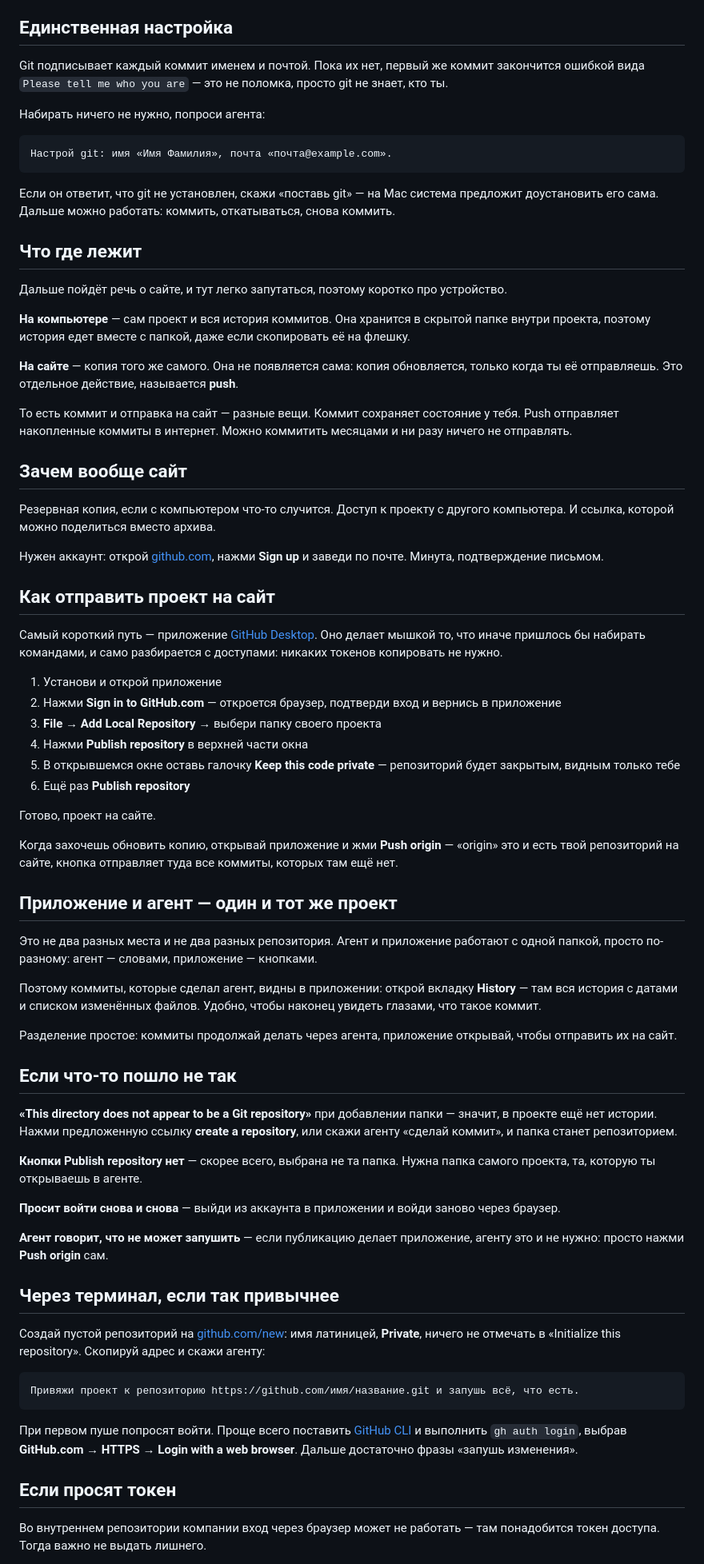
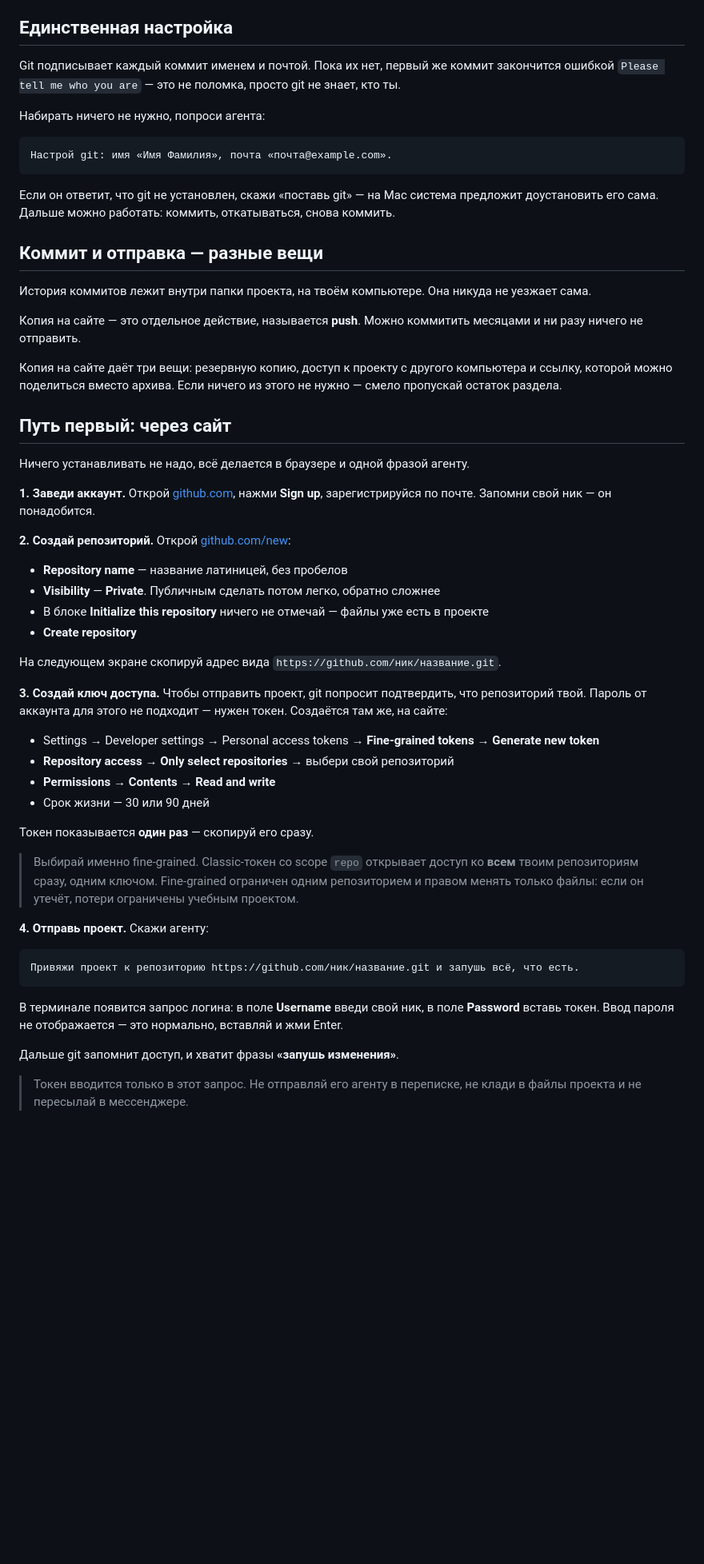
Before and after one commit to arevan/workshop, a Markdown page: content/guide/05-git.md, the part around one of its changes. Shown at 80% size. Rendered like a GitHub page; blank space fills up the shorter version.

Commit message:
Git: два пути настройки вместо приложения по умолчанию
Путь через сайт — регистрация, репозиторий и токен создаются
в браузере, остальное делает агент. Путь через терминал — gh auth login
без токена. GitHub Desktop понижен до необязательного удобства.
Убраны корявые формулировки «зачем вообще сайт» и «делает мышкой».

Co-Authored-By: Claude Fable 5 <noreply@anthropic.com>

````diff
--- a/content/guide/05-git.md
+++ b/content/guide/05-git.md
@@ -21,7 +21,7 @@ Git запоминает состояния проекта, чтобы можн
 
 ## Единственная настройка
 
-Git подписывает каждый коммит именем и почтой. Пока их нет, первый же коммит закончится ошибкой вида `Please tell me who you are` — это не поломка, просто git не знает, кто ты.
+Git подписывает каждый коммит именем и почтой. Пока их нет, первый же коммит закончится ошибкой `Please tell me who you are` — это не поломка, просто git не знает, кто ты.
 
 Набирать ничего не нужно, попроси агента:
 
@@ -31,66 +31,49 @@ Git подписывает каждый коммит именем и почто
 
 Если он ответит, что git не установлен, скажи «поставь git» — на Mac система предложит доустановить его сама. Дальше можно работать: коммить, откатываться, снова коммить.
 
-## Что где лежит
+## Коммит и отправка — разные вещи
 
-Дальше пойдёт речь о сайте, и тут легко запутаться, поэтому коротко про устройство.
+История коммитов лежит внутри папки проекта, на твоём компьютере. Она никуда не уезжает сама.
 
-**На компьютере** — сам проект и вся история коммитов. Она хранится в скрытой папке внутри проекта, поэтому история едет вместе с папкой, даже если скопировать её на флешку.
+Копия на сайте — это отдельное действие, называется **push**. Можно коммитить месяцами и ни разу ничего не отправить.
 
-**На сайте** — копия того же самого. Она не появляется сама: копия обновляется, только когда ты её отправляешь. Это отдельное действие, называется **push**.
+Копия на сайте даёт три вещи: резервную копию, доступ к проекту с другого компьютера и ссылку, которой можно поделиться вместо архива. Если ничего из этого не нужно — смело пропускай остаток раздела.
 
-То есть коммит и отправка на сайт — разные вещи. Коммит сохраняет состояние у тебя. Push отправляет накопленные коммиты в интернет. Можно коммитить месяцами и ни разу ничего не отправлять.
+## Путь первый: через сайт
 
-## Зачем вообще сайт
+Ничего устанавливать не надо, всё делается в браузере и одной фразой агенту.
 
-Резервная копия, если с компьютером что-то случится. Доступ к проекту с другого компьютера. И ссылка, которой можно поделиться вместо архива.
+**1. Заведи аккаунт.** Открой [github.com](https://github.com), нажми **Sign up**, зарегистрируйся по почте. Запомни свой ник — он понадобится.
 
-Нужен аккаунт: открой [github.com](https://github.com), нажми **Sign up** и заведи по почте. Минута, подтверждение письмом.
+**2. Создай репозиторий.** Открой [github.com/new](https://github.com/new):
 
-## Как отправить проект на сайт
+- **Repository name** — название латиницей, без пробелов
+- **Visibility** — **Private**. Публичным сделать потом легко, обратно сложнее
+- В блоке **Initialize this repository** ничего не отмечай — файлы уже есть в проекте
+- **Create repository**
 
-Самый короткий путь — приложение [GitHub Desktop](https://desktop.github.com). Оно делает мышкой то, что иначе пришлось бы набирать командами, и само разбирается с доступами: никаких токенов копировать не нужно.
+На следующем экране скопируй адрес вида `https://github.com/ник/название.git`.
 
-1. Установи и открой приложение
-2. Нажми **Sign in to GitHub.com** — откроется браузер, подтверди вход и вернись в приложение
-3. **File** → **Add Local Repository** → выбери папку своего проекта
-4. Нажми **Publish repository** в верхней части окна
-5. В открывшемся окне оставь галочку **Keep this code private** — репозиторий будет закрытым, видным только тебе
-6. Ещё раз **Publish repository**
+**3. Создай ключ доступа.** Чтобы отправить проект, git попросит подтвердить, что репозиторий твой. Пароль от аккаунта для этого не подходит — нужен токен. Создаётся там же, на сайте:
 
-Готово, проект на сайте.
+- Settings → Developer settings → Personal access tokens → **Fine-grained tokens** → **Generate new token**
+- **Repository access** → **Only select repositories** → выбери свой репозиторий
+- **Permissions** → **Contents** → **Read and write**
+- Срок жизни — 30 или 90 дней
 
-Когда захочешь обновить копию, открывай приложение и жми **Push origin** — «origin» это и есть твой репозиторий на сайте, кнопка отправляет туда все коммиты, которых там ещё нет.
+Токен показывается **один раз** — скопируй его сразу.
 
-## Приложение и агент — один и тот же проект
+> Выбирай именно fine-grained. Classic-токен со scope `repo` открывает доступ ко **всем** твоим репозиториям сразу, одним ключом. Fine-grained ограничен одним репозиторием и правом менять только файлы: если он утечёт, потери ограничены учебным проектом.
 
-Это не два разных места и не два разных репозитория. Агент и приложение работают с одной папкой, просто по-разному: агент — словами, приложение — кнопками.
-
-Поэтому коммиты, которые сделал агент, видны в приложении: открой вкладку **History** — там вся история с датами и списком изменённых файлов. Удобно, чтобы наконец увидеть глазами, что такое коммит.
-
-Разделение простое: коммиты продолжай делать через агента, приложение открывай, чтобы отправить их на сайт.
-
-## Если что-то пошло не так
-
-**«This directory does not appear to be a Git repository»** при добавлении папки — значит, в проекте ещё нет истории. Нажми предложенную ссылку **create a repository**, или скажи агенту «сделай коммит», и папка станет репозиторием.
-
-**Кнопки Publish repository нет** — скорее всего, выбрана не та папка. Нужна папка самого проекта, та, которую ты открываешь в агенте.
-
-**Просит войти снова и снова** — выйди из аккаунта в приложении и войди заново через браузер.
-
-**Агент говорит, что не может запушить** — если публикацию делает приложение, агенту это и не нужно: просто нажми **Push origin** сам.
-
-## Через терминал, если так привычнее
-
-Создай пустой репозиторий на [github.com/new](https://github.com/new): имя латиницей, **Private**, ничего не отмечать в «Initialize this repository». Скопируй адрес и скажи агенту:
+**4. Отправь проект.** Скажи агенту:
 
 ```
-Привяжи проект к репозиторию https://github.com/имя/название.git и запушь всё, что есть.
+Привяжи проект к репозиторию https://github.com/ник/название.git и запушь всё, что есть.
 ```
 
-При первом пуше попросят войти. Проще всего поставить [GitHub CLI](https://cli.github.com) и выполнить `gh auth login`, выбрав **GitHub.com** → **HTTPS** → **Login with a web browser**. Дальше достаточно фразы «запушь изменения».
+В терминале появится запрос логина: в поле **Username** введи свой ник, в поле **Password** вставь токен. Ввод пароля не отображается — это нормально, вставляй и жми Enter.
 
-## Если просят токен
+Дальше git запомнит доступ, и хватит фразы **«запушь изменения»**.
 
-Во внутреннем репозитории компании вход через браузер может не работать — там понадобится токен доступа. Тогда важно не выдать лишнего.
+> Токен вводится только в этот запрос. Не отправляй его агенту в переписке, не клади в файлы проекта и не пересылай в мессенджере.
 
````
Also changed, not shown: other parts of content/guide/05-git.md (+21 -8 lines).
